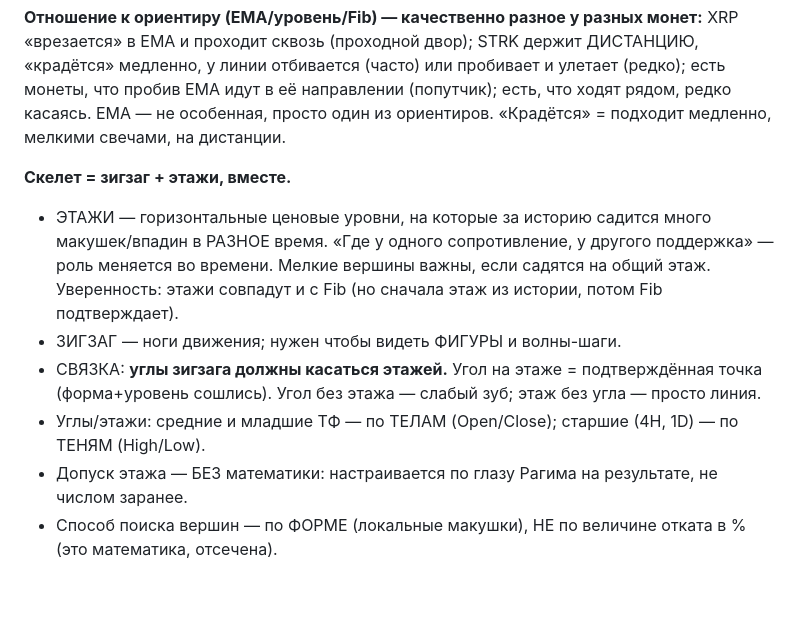
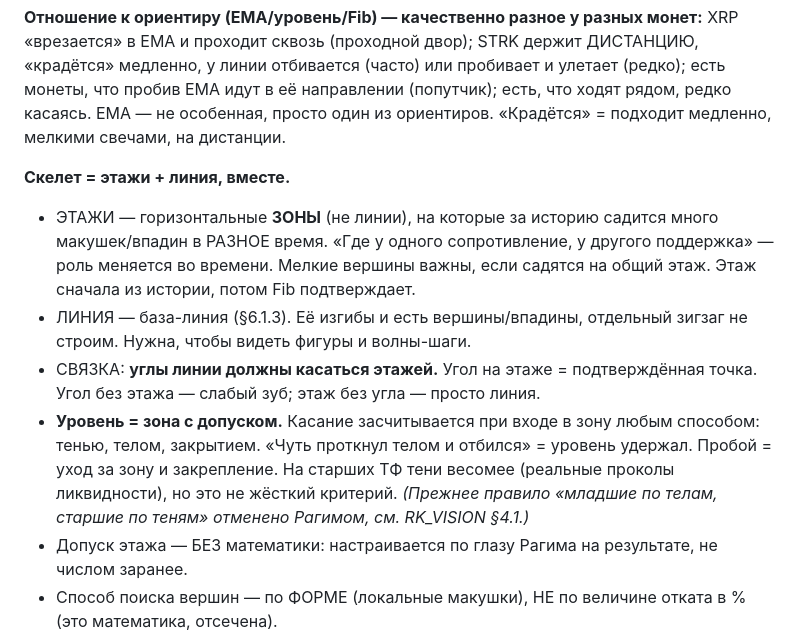
Before and after one commit to KaribovR/RK, a Markdown page: Docs/RK_CONSTITUTION.md, the part around one of its changes. GitHub-like rendering; blank space fills up the shorter version.

Commit message:
Конституция 1.1: уровень = зона, линия вместо зигзага

```diff
--- a/Docs/RK_CONSTITUTION.md
+++ b/Docs/RK_CONSTITUTION.md
@@ -196,11 +196,11 @@ HTML допустим только как **тонкое окно** посмот
 
 **Отношение к ориентиру (EMA/уровень/Fib) — качественно разное у разных монет:** XRP «врезается» в EMA и проходит сквозь (проходной двор); STRK держит ДИСТАНЦИЮ, «крадётся» медленно, у линии отбивается (часто) или пробивает и улетает (редко); есть монеты, что пробив EMA идут в её направлении (попутчик); есть, что ходят рядом, редко касаясь. EMA — не особенная, просто один из ориентиров. «Крадётся» = подходит медленно, мелкими свечами, на дистанции.
 
-**Скелет = зигзаг + этажи, вместе.**
-- ЭТАЖИ — горизонтальные ценовые уровни, на которые за историю садится много макушек/впадин в РАЗНОЕ время. «Где у одного сопротивление, у другого поддержка» — роль меняется во времени. Мелкие вершины важны, если садятся на общий этаж. Уверенность: этажи совпадут и с Fib (но сначала этаж из истории, потом Fib подтверждает).
-- ЗИГЗАГ — ноги движения; нужен чтобы видеть ФИГУРЫ и волны-шаги.
-- СВЯЗКА: **углы зигзага должны касаться этажей.** Угол на этаже = подтверждённая точка (форма+уровень сошлись). Угол без этажа — слабый зуб; этаж без угла — просто линия.
-- Углы/этажи: средние и младшие ТФ — по ТЕЛАМ (Open/Close); старшие (4H, 1D) — по ТЕНЯМ (High/Low).
+**Скелет = этажи + линия, вместе.**
+- ЭТАЖИ — горизонтальные **ЗОНЫ** (не линии), на которые за историю садится много макушек/впадин в РАЗНОЕ время. «Где у одного сопротивление, у другого поддержка» — роль меняется во времени. Мелкие вершины важны, если садятся на общий этаж. Этаж сначала из истории, потом Fib подтверждает.
+- ЛИНИЯ — база-линия (§6.1.3). Её изгибы и есть вершины/впадины, отдельный зигзаг не строим. Нужна, чтобы видеть фигуры и волны-шаги.
+- СВЯЗКА: **углы линии должны касаться этажей.** Угол на этаже = подтверждённая точка. Угол без этажа — слабый зуб; этаж без угла — просто линия.
+- **Уровень = зона с допуском.** Касание засчитывается при входе в зону любым способом: тенью, телом, закрытием. «Чуть проткнул телом и отбился» = уровень удержал. Пробой = уход за зону и закрепление. На старших ТФ тени весомее (реальные проколы ликвидности), но это не жёсткий критерий. *(Прежнее правило «младшие по телам, старшие по теням» отменено Рагимом, см. RK_VISION §4.1.)*
 - Допуск этажа — БЕЗ математики: настраивается по глазу Рагима на результате, не числом заранее.
 - Способ поиска вершин — по ФОРМЕ (локальные макушки), НЕ по величине отката в % (это математика, отсечена).
 
```
Also changed, not shown: other parts of Docs/RK_CONSTITUTION.md (+2 -2 lines).
